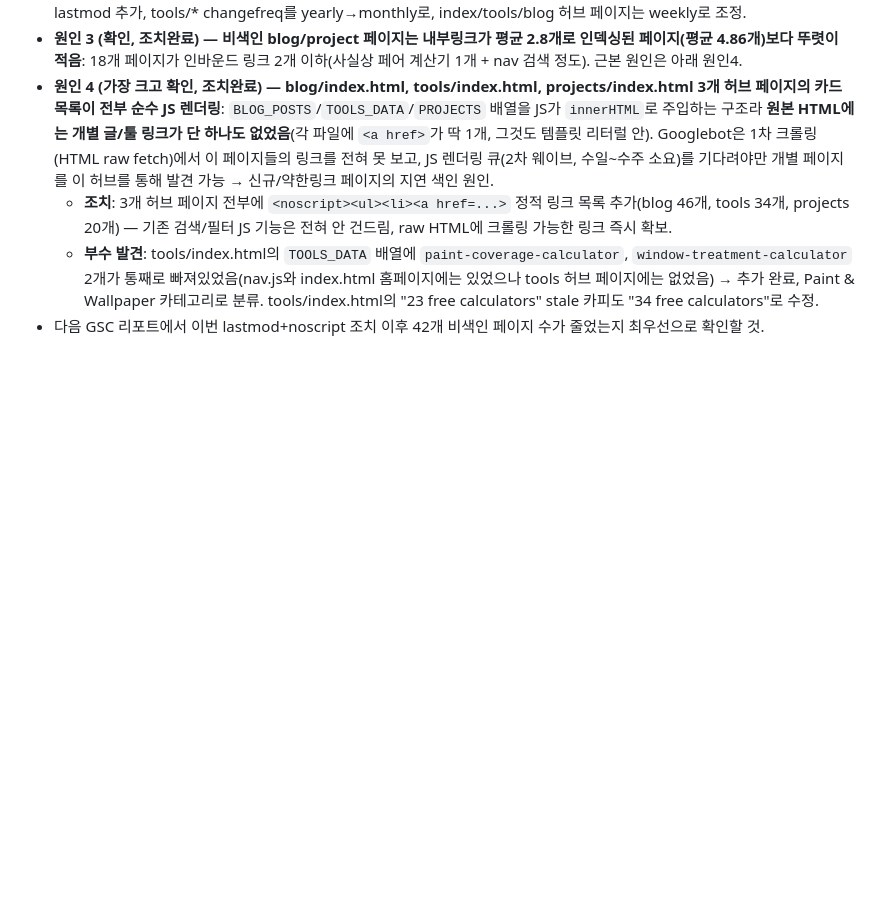
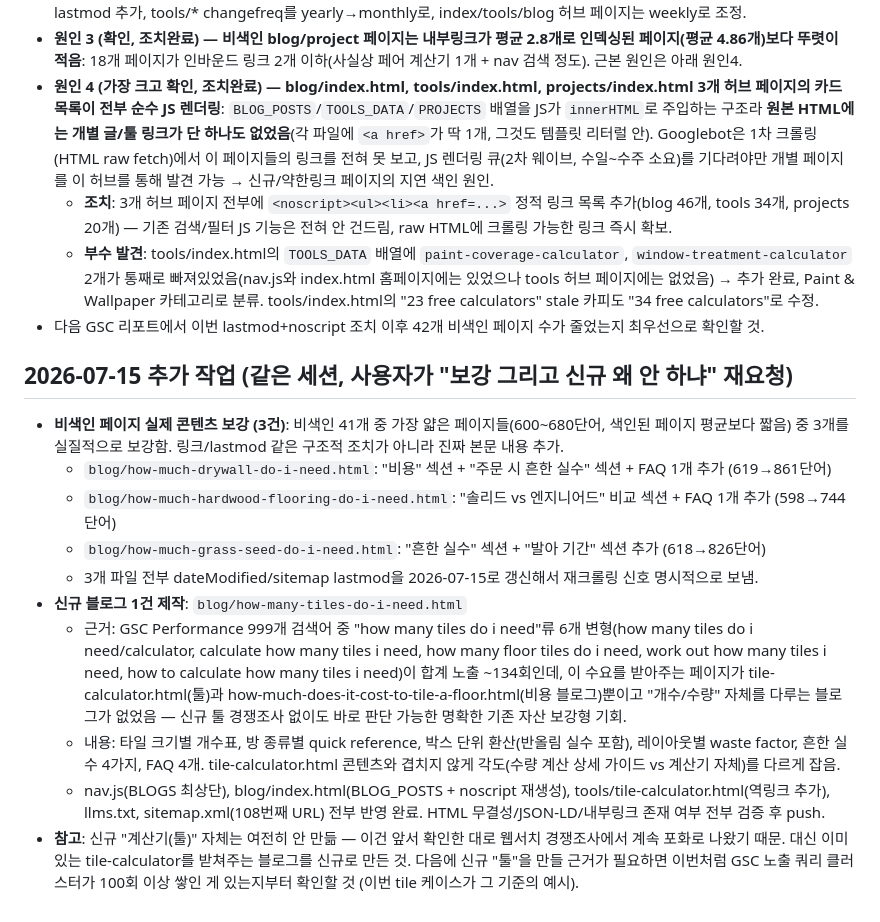
Before and after one commit to canghun13/diycalckit, a Markdown page: handover.md, the part around the change. Drawn GitHub-style; blank space fills up the shorter version.

Commit message:
handover.md: 보강 3건 + 신규 블로그 1건 작업 내역 기록

```diff
--- a/handover.md
+++ b/handover.md
@@ -105,3 +105,15 @@
   - **조치**: 3개 허브 페이지 전부에 `<noscript><ul><li><a href=...>` 정적 링크 목록 추가(blog 46개, tools 34개, projects 20개) — 기존 검색/필터 JS 기능은 전혀 안 건드림, raw HTML에 크롤링 가능한 링크 즉시 확보.
   - **부수 발견**: tools/index.html의 `TOOLS_DATA` 배열에 `paint-coverage-calculator`, `window-treatment-calculator` 2개가 통째로 빠져있었음(nav.js와 index.html 홈페이지에는 있었으나 tools 허브 페이지에는 없었음) → 추가 완료, Paint & Wallpaper 카테고리로 분류. tools/index.html의 "23 free calculators" stale 카피도 "34 free calculators"로 수정.
 - 다음 GSC 리포트에서 이번 lastmod+noscript 조치 이후 42개 비색인 페이지 수가 줄었는지 최우선으로 확인할 것.
+
+## 2026-07-15 추가 작업 (같은 세션, 사용자가 "보강 그리고 신규 왜 안 하냐" 재요청)
+- **비색인 페이지 실제 콘텐츠 보강 (3건)**: 비색인 41개 중 가장 얇은 페이지들(600~680단어, 색인된 페이지 평균보다 짧음) 중 3개를 실질적으로 보강함. 링크/lastmod 같은 구조적 조치가 아니라 진짜 본문 내용 추가.
+  - `blog/how-much-drywall-do-i-need.html`: "비용" 섹션 + "주문 시 흔한 실수" 섹션 + FAQ 1개 추가 (619→861단어)
+  - `blog/how-much-hardwood-flooring-do-i-need.html`: "솔리드 vs 엔지니어드" 비교 섹션 + FAQ 1개 추가 (598→744단어)
+  - `blog/how-much-grass-seed-do-i-need.html`: "흔한 실수" 섹션 + "발아 기간" 섹션 추가 (618→826단어)
+  - 3개 파일 전부 dateModified/sitemap lastmod을 2026-07-15로 갱신해서 재크롤링 신호 명시적으로 보냄.
+- **신규 블로그 1건 제작**: `blog/how-many-tiles-do-i-need.html`
+  - 근거: GSC Performance 999개 검색어 중 "how many tiles do i need"류 6개 변형(how many tiles do i need/calculator, calculate how many tiles i need, how many floor tiles do i need, work out how many tiles i need, how to calculate how many tiles i need)이 합계 노출 ~134회인데, 이 수요를 받아주는 페이지가 tile-calculator.html(툴)과 how-much-does-it-cost-to-tile-a-floor.html(비용 블로그)뿐이고 "개수/수량" 자체를 다루는 블로그가 없었음 — 신규 툴 경쟁조사 없이도 바로 판단 가능한 명확한 기존 자산 보강형 기회.
+  - 내용: 타일 크기별 개수표, 방 종류별 quick reference, 박스 단위 환산(반올림 실수 포함), 레이아웃별 waste factor, 흔한 실수 4가지, FAQ 4개. tile-calculator.html 콘텐츠와 겹치지 않게 각도(수량 계산 상세 가이드 vs 계산기 자체)를 다르게 잡음.
+  - nav.js(BLOGS 최상단), blog/index.html(BLOG_POSTS + noscript 재생성), tools/tile-calculator.html(역링크 추가), llms.txt, sitemap.xml(108번째 URL) 전부 반영 완료. HTML 무결성/JSON-LD/내부링크 존재 여부 전부 검증 후 push.
+- **참고**: 신규 "계산기(툴)" 자체는 여전히 안 만듦 — 이건 앞서 확인한 대로 웹서치 경쟁조사에서 계속 포화로 나왔기 때문. 대신 이미 있는 tile-calculator를 받쳐주는 블로그를 신규로 만든 것. 다음에 신규 "툴"을 만들 근거가 필요하면 이번처럼 GSC 노출 쿼리 클러스터가 100회 이상 쌓인 게 있는지부터 확인할 것 (이번 tile 케이스가 그 기준의 예시).
```
